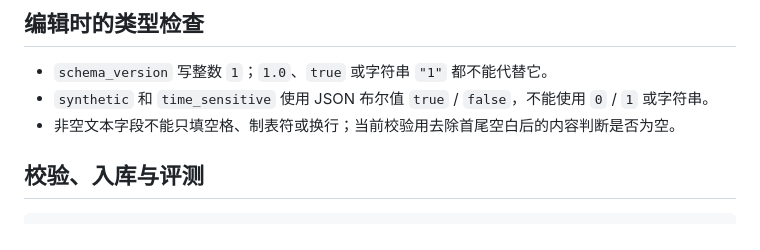
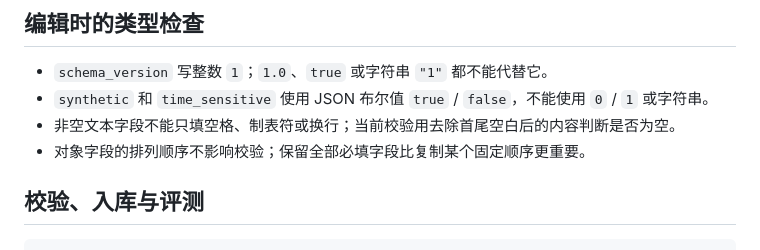
Before and after one commit to ffookk/chinese-evidence-bench, a Markdown page: docs/data-format.md, the part around the change. Drawn GitHub-style.

Commit message:
docs: clarify that JSON key order is unrestricted (#28)
对象字段的排列顺序不影响校验；保留全部必填字段比复制某个固定顺序更重要。

验证：已对照现有代码或文档核对说明；仅修改文档或贡献表单。git diff --check、暂存区及可达历史隐私检查通过。自动检查结果见本 PR 的 Checks。

```diff
--- a/docs/data-format.md
+++ b/docs/data-format.md
@@ -43,6 +43,7 @@
 - `schema_version` 写整数 `1`；`1.0`、`true` 或字符串 `"1"` 都不能代替它。
 - `synthetic` 和 `time_sensitive` 使用 JSON 布尔值 `true` / `false`，不能使用 `0` / `1` 或字符串。
 - 非空文本字段不能只填空格、制表符或换行；当前校验用去除首尾空白后的内容判断是否为空。
+- 对象字段的排列顺序不影响校验；保留全部必填字段比复制某个固定顺序更重要。
 
 ## 校验、入库与评测
 
```
